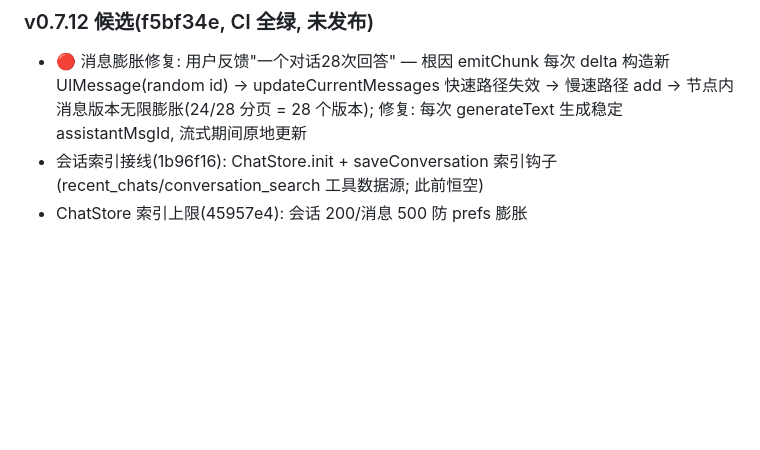
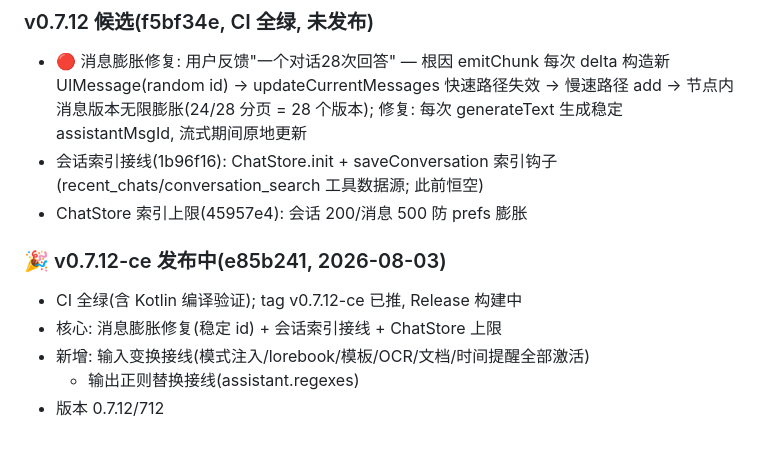
Before and after one commit to dcs666/rikkahub-pro-old, a Markdown page: docs/PROGRESS.md, the part around the change. GitHub-like rendering; blank space fills up the shorter version.

Commit message:
docs: v0.7.12-ce 发布记录

```diff
--- a/docs/PROGRESS.md
+++ b/docs/PROGRESS.md
@@ -356,3 +356,10 @@
 - 会话索引接线(1b96f16): ChatStore.init + saveConversation 索引钩子
   (recent_chats/conversation_search 工具数据源; 此前恒空)
 - ChatStore 索引上限(45957e4): 会话 200/消息 500 防 prefs 膨胀
+
+### 🎉 v0.7.12-ce 发布中(e85b241, 2026-08-03)
+- CI 全绿(含 Kotlin 编译验证); tag v0.7.12-ce 已推, Release 构建中
+- 核心: 消息膨胀修复(稳定 id) + 会话索引接线 + ChatStore 上限
+- 新增: 输入变换接线(模式注入/lorebook/模板/OCR/文档/时间提醒全部激活)
+  + 输出正则替换接线(assistant.regexes)
+- 版本 0.7.12/712
```
